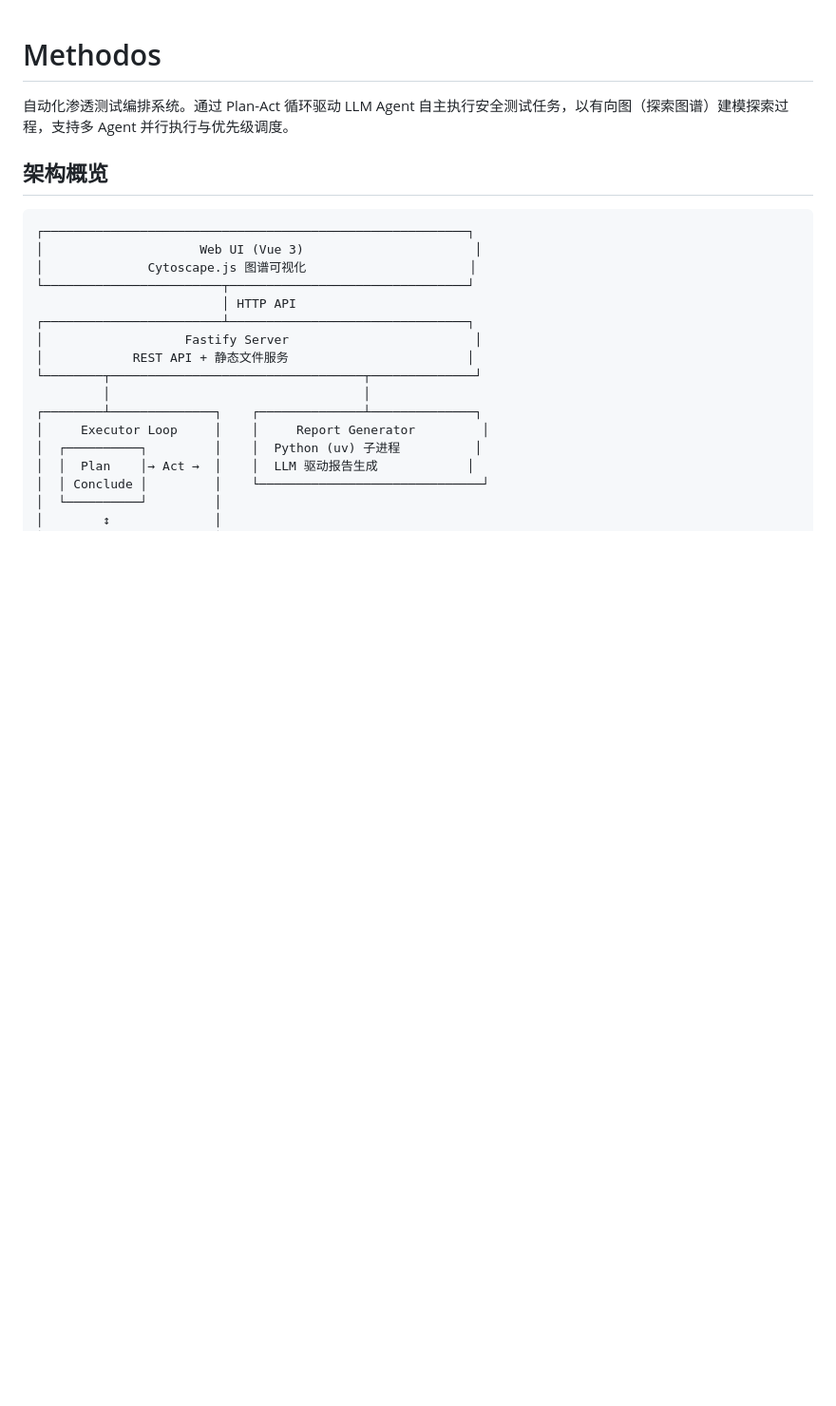
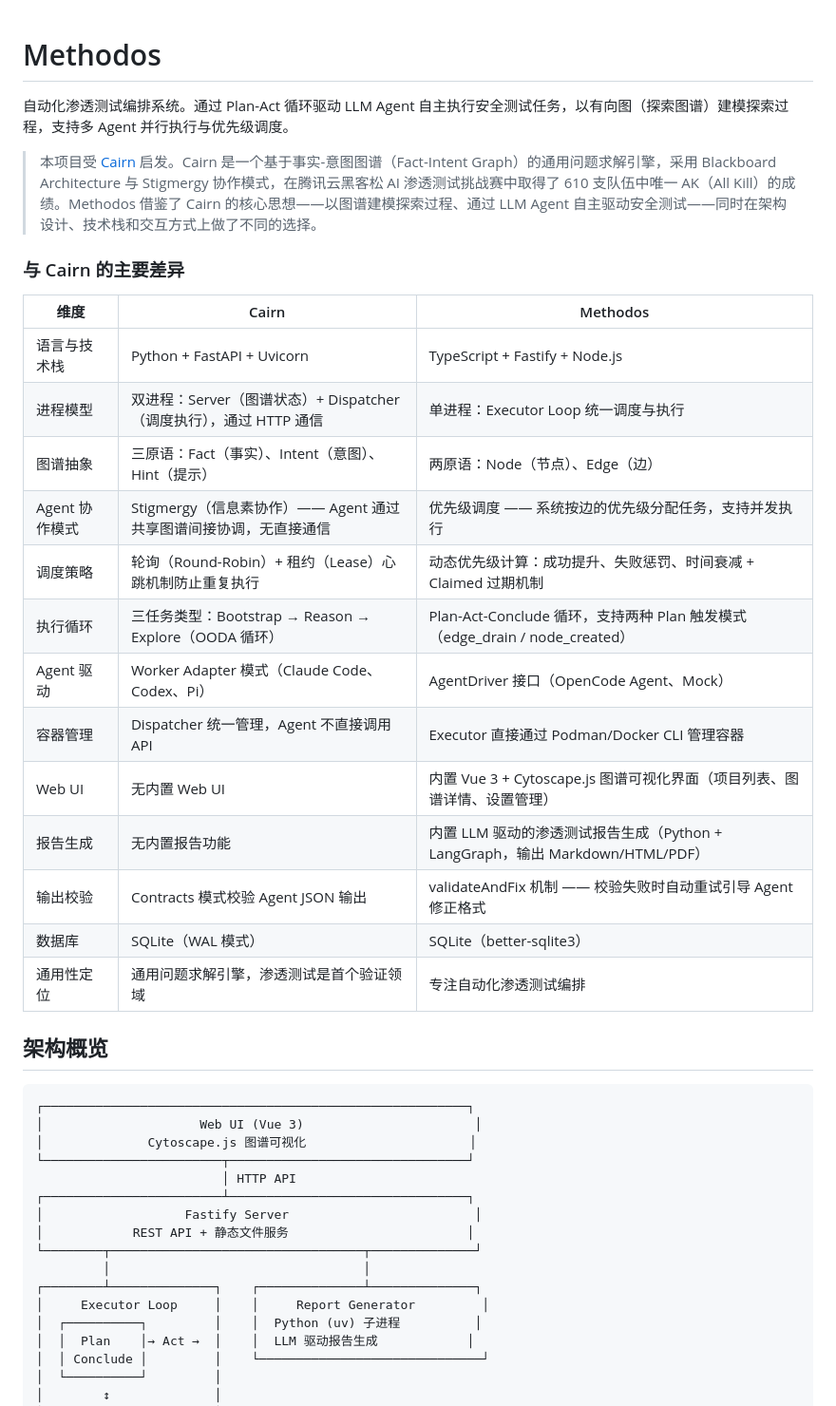
Before and after one commit to lNwNl/Methodos, a Markdown page: README.md, the part around the change. Shown at 95% size. Rendered like a GitHub page; blank space fills up the shorter version.

Commit message:
docs: add Cairn inspiration acknowledgment and comparison table

```diff
--- a/README.md
+++ b/README.md
@@ -1,6 +1,26 @@
 # Methodos
 
 自动化渗透测试编排系统。通过 Plan-Act 循环驱动 LLM Agent 自主执行安全测试任务，以有向图（探索图谱）建模探索过程，支持多 Agent 并行执行与优先级调度。
+
+> 本项目受 [Cairn](https://github.com/oritera/Cairn) 启发。Cairn 是一个基于事实-意图图谱（Fact-Intent Graph）的通用问题求解引擎，采用 Blackboard Architecture 与 Stigmergy 协作模式，在腾讯云黑客松 AI 渗透测试挑战赛中取得了 610 支队伍中唯一 AK（All Kill）的成绩。Methodos 借鉴了 Cairn 的核心思想——以图谱建模探索过程、通过 LLM Agent 自主驱动安全测试——同时在架构设计、技术栈和交互方式上做了不同的选择。
+
+### 与 Cairn 的主要差异
+
+| 维度 | Cairn | Methodos |
+|------|-------|----------|
+| 语言与技术栈 | Python + FastAPI + Uvicorn | TypeScript + Fastify + Node.js |
+| 进程模型 | 双进程：Server（图谱状态）+ Dispatcher（调度执行），通过 HTTP 通信 | 单进程：Executor Loop 统一调度与执行 |
+| 图谱抽象 | 三原语：Fact（事实）、Intent（意图）、Hint（提示） | 两原语：Node（节点）、Edge（边） |
+| Agent 协作模式 | Stigmergy（信息素协作）—— Agent 通过共享图谱间接协调，无直接通信 | 优先级调度 —— 系统按边的优先级分配任务，支持并发执行 |
+| 调度策略 | 轮询（Round-Robin）+ 租约（Lease）心跳机制防止重复执行 | 动态优先级计算：成功提升、失败惩罚、时间衰减 + Claimed 过期机制 |
+| 执行循环 | 三任务类型：Bootstrap → Reason → Explore（OODA 循环） | Plan-Act-Conclude 循环，支持两种 Plan 触发模式（edge_drain / node_created） |
+| Agent 驱动 | Worker Adapter 模式（Claude Code、Codex、Pi） | AgentDriver 接口（OpenCode Agent、Mock） |
+| 容器管理 | Dispatcher 统一管理，Agent 不直接调用 API | Executor 直接通过 Podman/Docker CLI 管理容器 |
+| Web UI | 无内置 Web UI | 内置 Vue 3 + Cytoscape.js 图谱可视化界面（项目列表、图谱详情、设置管理） |
+| 报告生成 | 无内置报告功能 | 内置 LLM 驱动的渗透测试报告生成（Python + LangGraph，输出 Markdown/HTML/PDF） |
+| 输出校验 | Contracts 模式校验 Agent JSON 输出 | validateAndFix 机制 —— 校验失败时自动重试引导 Agent 修正格式 |
+| 数据库 | SQLite（WAL 模式） | SQLite（better-sqlite3） |
+| 通用性定位 | 通用问题求解引擎，渗透测试是首个验证领域 | 专注自动化渗透测试编排 |
 
 ## 架构概览
 
```
